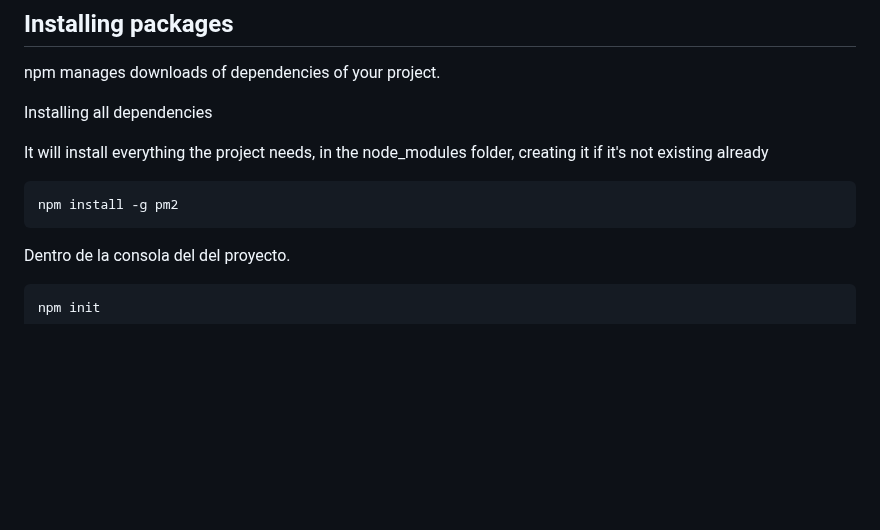
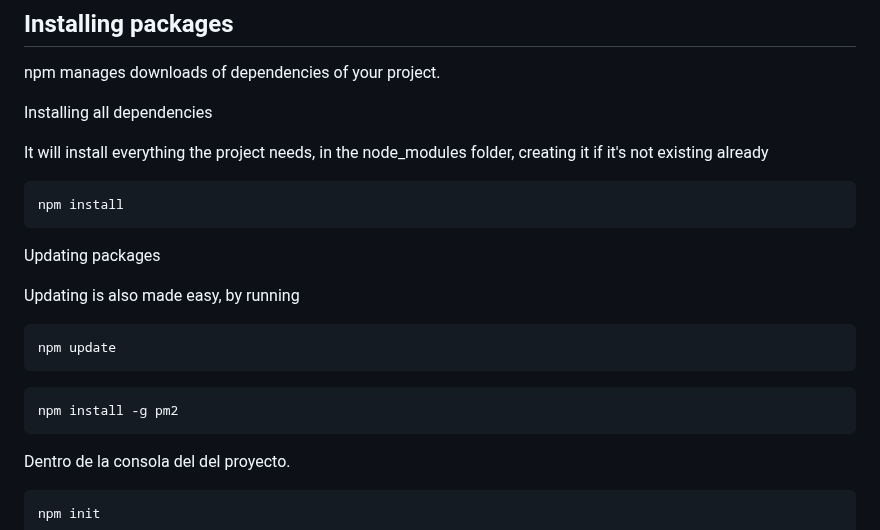
Before and after one commit to perezlidia/SADEW-AridMonitor, a Markdown page: README.md, the part around the change. Drawn GitHub-style; blank space fills up the shorter version.

````diff
--- a/README.md
+++ b/README.md
@@ -46,9 +46,18 @@ Installing all dependencies
 It will install everything the project needs, in the node_modules folder, creating it if it's not existing already
 >
 ```
+npm install
+```
+Updating packages
+
+Updating is also made easy, by running
+```
+npm update
+```
+
+```
 npm install -g pm2
 ```
-
 Dentro de la consola del del proyecto.
 
 ```
````
